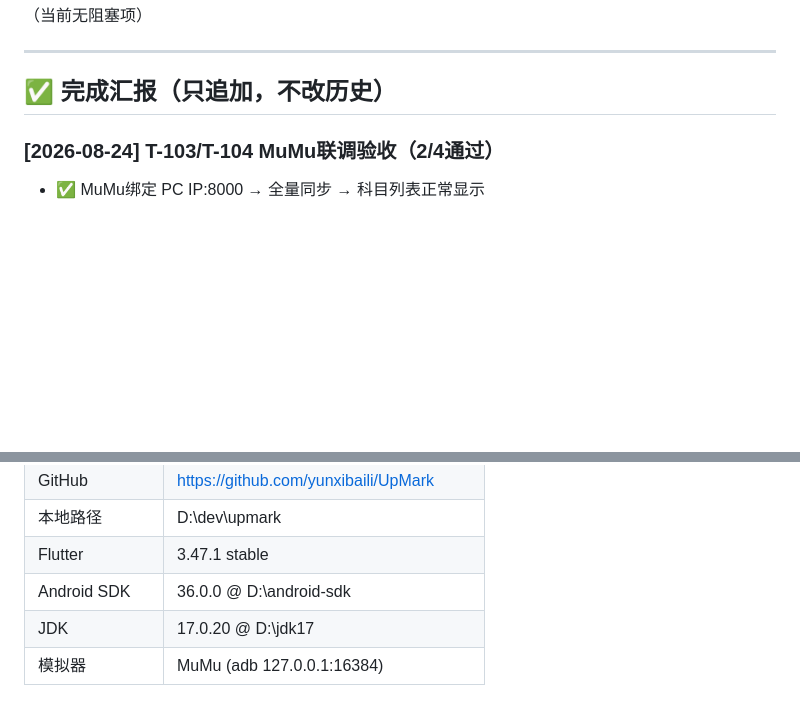
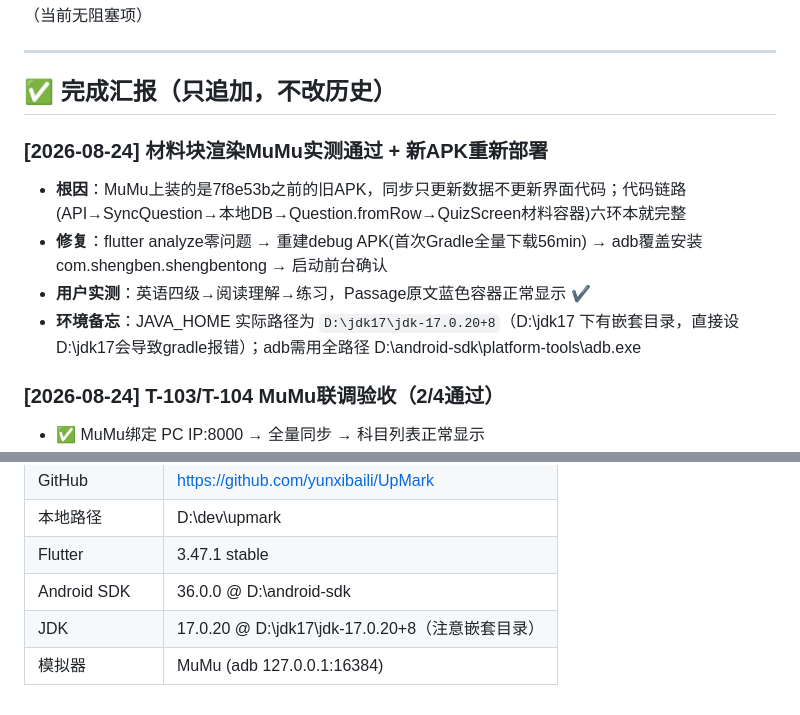
Before and after one commit to yunxibaili/UpMark, a Markdown page: shengbentong/docs/任务清单.md, 2 parts joined by grey strips. GitHub-like rendering; blank space fills up the shorter version.

Commit message:
docs: 材料块渲染MuMu实测通过 + APK重新部署根因记录 + JDK嵌套路径备忘

```diff
--- a/shengbentong/docs/任务清单.md
+++ b/shengbentong/docs/任务清单.md
@@ -70,6 +70,12 @@
 ---
 
 ## ✅ 完成汇报（只追加，不改历史）
+
+### [2026-08-24] 材料块渲染MuMu实测通过 + 新APK重新部署
+- **根因**：MuMu上装的是7f8e53b之前的旧APK，同步只更新数据不更新界面代码；代码链路(API→SyncQuestion→本地DB→Question.fromRow→QuizScreen材料容器)六环本就完整
+- **修复**：flutter analyze零问题 → 重建debug APK(首次Gradle全量下载56min) → adb覆盖安装com.shengben.shengbentong → 启动前台确认
+- **用户实测**：英语四级→阅读理解→练习，Passage原文蓝色容器正常显示 ✔
+- **环境备忘**：JAVA_HOME 实际路径为 `D:\jdk17\jdk-17.0.20+8`（D:\jdk17 下有嵌套目录，直接设D:\jdk17会导致gradle报错）；adb需用全路径 D:\android-sdk\platform-tools\adb.exe
 
 ### [2026-08-24] T-103/T-104 MuMu联调验收（2/4通过）
 - ✅ MuMu绑定 PC IP:8000 → 全量同步 → 科目列表正常显示
@@ -154,5 +160,5 @@
 | 本地路径 | D:\dev\upmark |
 | Flutter | 3.47.1 stable |
 | Android SDK | 36.0.0 @ D:\android-sdk |
-| JDK | 17.0.20 @ D:\jdk17 |
+| JDK | 17.0.20 @ D:\jdk17\jdk-17.0.20+8（注意嵌套目录） |
 | 模拟器 | MuMu (adb 127.0.0.1:16384) |
```
Also changed, not shown: shengbentong/README.md (+1 -1 lines).
